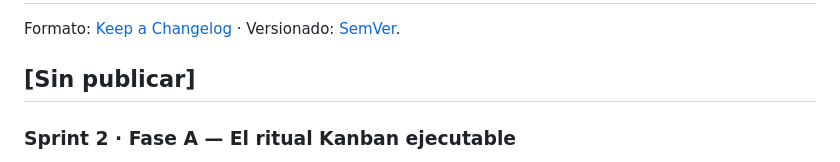
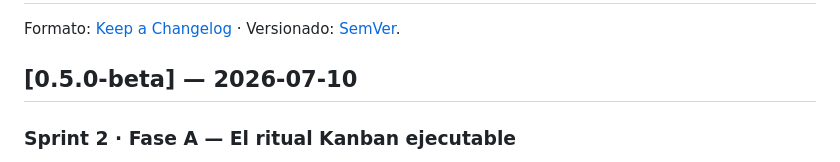
Before and after one commit to ArmandoMedina/jidoka, a Markdown page: CHANGELOG.md, the part around the change. GitHub-like rendering.

Commit message:
chore(release): v0.5.0-beta (Fase A, el ritual ejecutable)

```diff
--- a/CHANGELOG.md
+++ b/CHANGELOG.md
@@ -2,7 +2,7 @@
 
 Formato: [Keep a Changelog](https://keepachangelog.com/es-ES/1.0.0/) · Versionado: [SemVer](https://semver.org/lang/es/).
 
-## [Sin publicar]
+## [0.5.0-beta] — 2026-07-10
 
 ### Sprint 2 · Fase A — El ritual Kanban ejecutable
 - **El ritual deja de ser prosa y se vuelve máquina.** Cinco comandos en `.claude/commands/jidoka/`: **`/jidoka:arranca`** (abre leyendo el estado real — HANDOFF + `product/recursos-del-proyecto.md` + plan-de-trabajo + git — y fija las reglas duras de sesión), **`/jidoka:planea`** (la rebanada **R0 con STOP**: el QUÉ con criterios aprobado por el cliente antes de la primera línea de código), **`/jidoka:gemba`** (el demo desde el producto real, evidencia a `qa_runs/`), **`/jidoka:cierra`** (registra por caducidad, poda, `git add -f` de la evidencia, ritual de release) y **`/jidoka:que-sigue`** (propone en orden de valor, separando lo que decide la IA de lo que firma el cliente).
```
